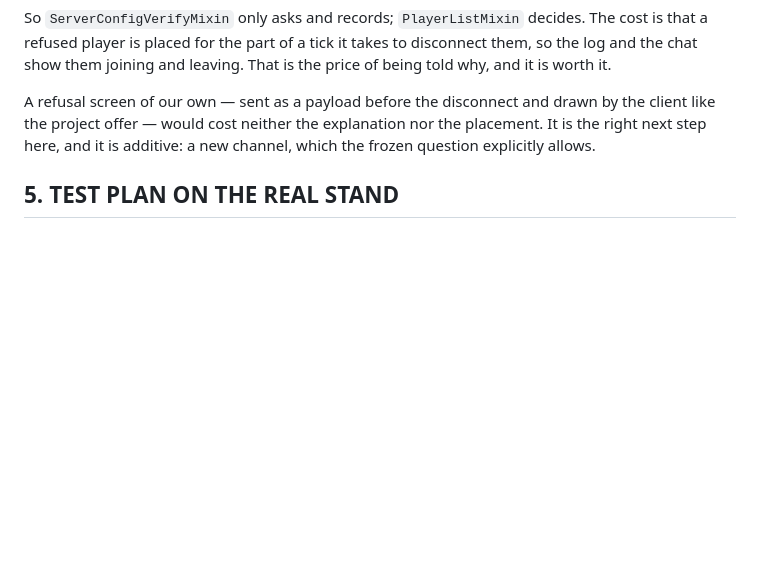
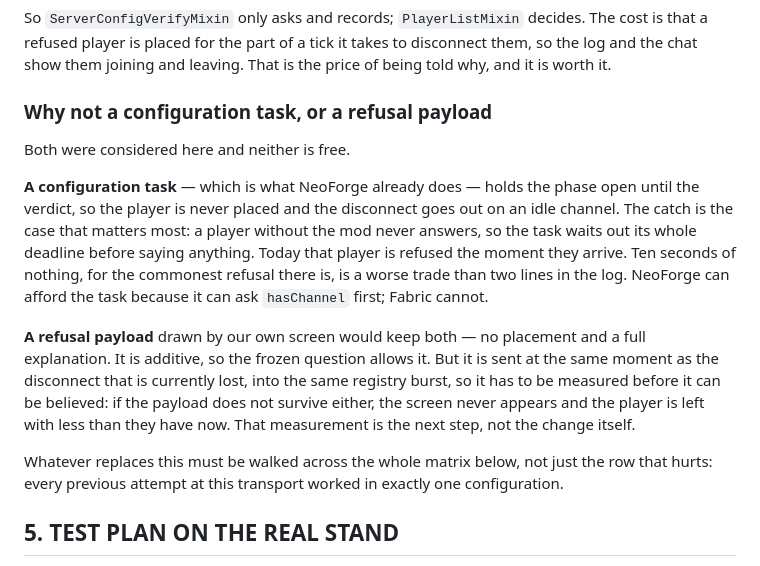
Before and after one commit to metraveer/udmc, a Markdown page: docs/client-verification.md, the part around the change. GitHub-like rendering; blank space fills up the shorter version.

Commit message:
У «идеального» варианта нашлась цена, и она выше нынешней
Записал в решение то, что выяснилось при попытке довести отказ до идеала.

Configuration task — то, что уже делает NeoForge, — держит фазу открытой до
вердикта: игрока не помещают в мир, а отказ уходит по свободному каналу.
Но игрок без мода не отвечает никогда, и такая задача ждёт весь свой срок,
прежде чем хоть что-то сказать. Сейчас такому игроку отказывают сразу.
Десять секунд молчания в самом частом случае отказа — цена выше, чем две
строки в журнале. NeoForge может позволить себе задачу, потому что умеет
спросить hasChannel; на Fabric этого нет.

Собственный экран отказа отдельным каналом сохранил бы и то и другое, но он
уходит в тот же момент и в тот же поток реестров, где теряется нынешний
отказ. Значит, это надо измерить, а не предположить: если не доживёт и он,
игрок останется с меньшим, чем имеет сейчас. Измерение — следующий шаг,
а не сама правка.

Заготовку payload'а удалил: непроверенный код в дереве — это обещание,
которого никто не давал.

Co-Authored-By: Claude Opus 5 <noreply@anthropic.com>

```diff
--- a/docs/client-verification.md
+++ b/docs/client-verification.md
@@ -187,9 +187,26 @@ So `ServerConfigVerifyMixin` only asks and records; `PlayerListMixin` decides. T
 a refused player is placed for the part of a tick it takes to disconnect them, so the log and
 the chat show them joining and leaving. That is the price of being told why, and it is worth it.
 
-A refusal screen of our own — sent as a payload before the disconnect and drawn by the client
-like the project offer — would cost neither the explanation nor the placement. It is the right
-next step here, and it is additive: a new channel, which the frozen question explicitly allows.
+### Why not a configuration task, or a refusal payload
+
+Both were considered here and neither is free.
+
+**A configuration task** — which is what NeoForge already does — holds the phase open until the
+verdict, so the player is never placed and the disconnect goes out on an idle channel. The catch
+is the case that matters most: a player without the mod never answers, so the task waits out its
+whole deadline before saying anything. Today that player is refused the moment they arrive. Ten
+seconds of nothing, for the commonest refusal there is, is a worse trade than two lines in the
+log. NeoForge can afford the task because it can ask `hasChannel` first; Fabric cannot.
+
+**A refusal payload** drawn by our own screen would keep both — no placement and a full
+explanation. It is additive, so the frozen question allows it. But it is sent at the same moment
+as the disconnect that is currently lost, into the same registry burst, so it has to be measured
+before it can be believed: if the payload does not survive either, the screen never appears and
+the player is left with less than they have now. That measurement is the next step, not the
+change itself.
+
+Whatever replaces this must be walked across the whole matrix below, not just the row that
+hurts: every previous attempt at this transport worked in exactly one configuration.
 
 ## 5. TEST PLAN ON THE REAL STAND
 
```
